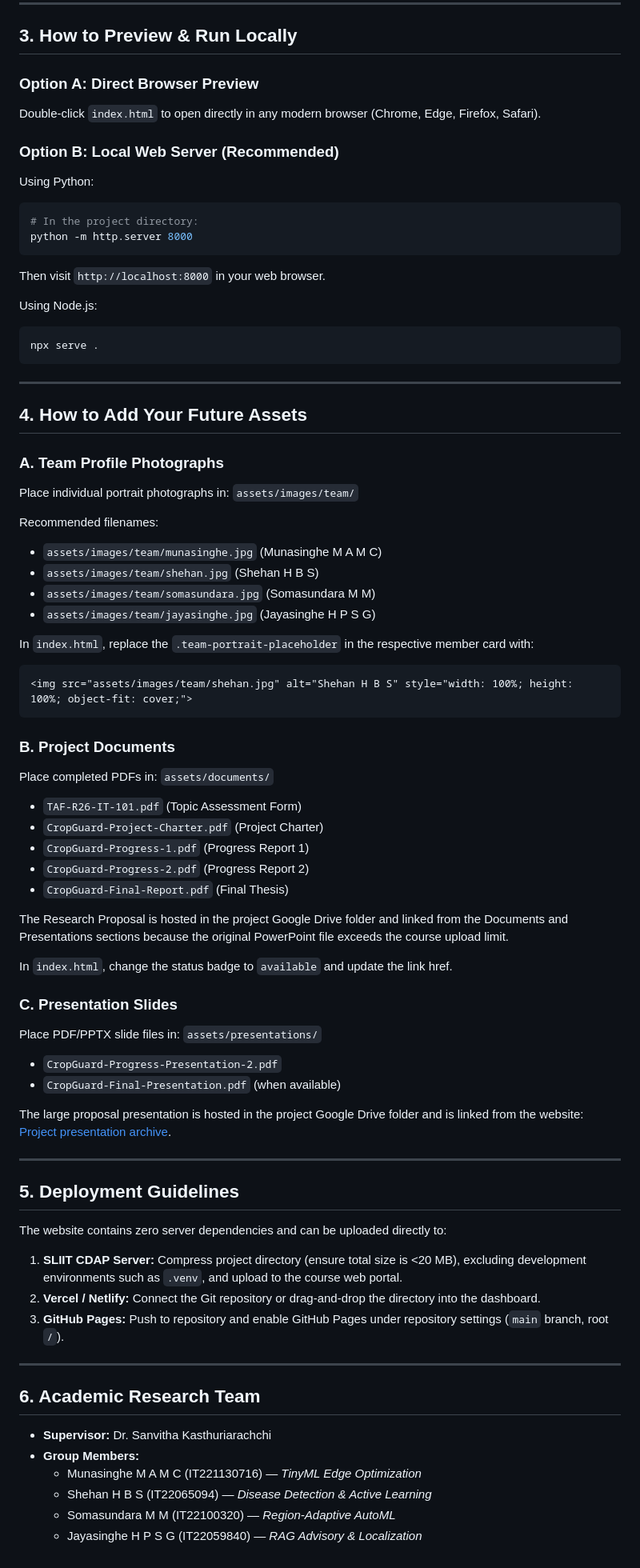
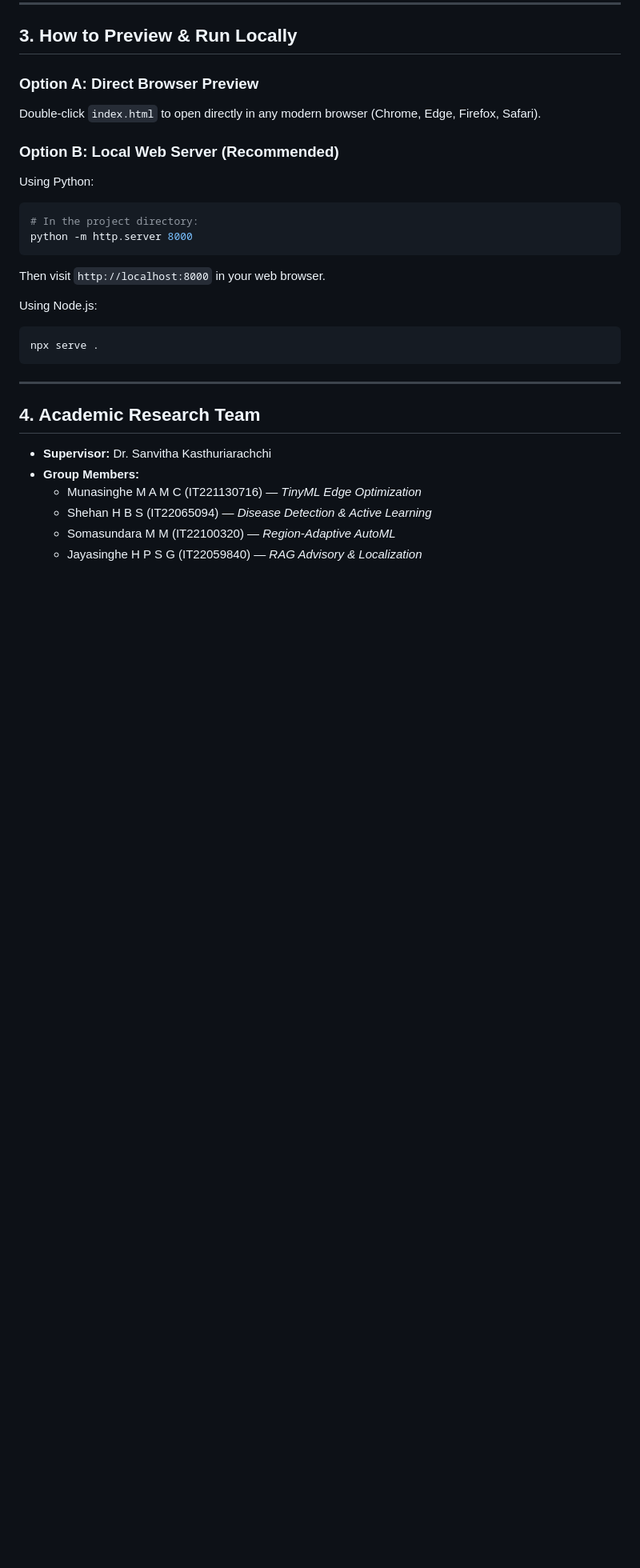
Before and after one commit to Senitha-Shehan/R26-IT-101-WebSite, a Markdown page: Website/README.md, the part around one of its changes. Shown at 80% size. GitHub-like rendering; blank space fills up the shorter version.

````diff
--- a/Website/README.md
+++ b/Website/README.md
@@ -79,59 +74,7 @@ npx serve .
 
 ---
 
-## 4. How to Add Your Future Assets
-
-### A. Team Profile Photographs
-Place individual portrait photographs in:
-`assets/images/team/`
-
-Recommended filenames:
-- `assets/images/team/munasinghe.jpg` (Munasinghe M A M C)
-- `assets/images/team/shehan.jpg` (Shehan H B S)
-- `assets/images/team/somasundara.jpg` (Somasundara M M)
-- `assets/images/team/jayasinghe.jpg` (Jayasinghe H P S G)
-
-In `index.html`, replace the `.team-portrait-placeholder` in the respective member card with:
-```html
-<img src="assets/images/team/shehan.jpg" alt="Shehan H B S" style="width: 100%; height: 100%; object-fit: cover;">
-```
-
-### B. Project Documents
-Place completed PDFs in:
-`assets/documents/`
-- `TAF-R26-IT-101.pdf` (Topic Assessment Form)
-- `CropGuard-Project-Charter.pdf` (Project Charter)
-- `CropGuard-Progress-1.pdf` (Progress Report 1)
-- `CropGuard-Progress-2.pdf` (Progress Report 2)
-- `CropGuard-Final-Report.pdf` (Final Thesis)
-
-The Research Proposal is hosted in the project Google Drive folder and linked from the Documents and Presentations
-sections because the original PowerPoint file exceeds the course upload limit.
-
-In `index.html`, change the status badge to `available` and update the link href.
-
-### C. Presentation Slides
-Place PDF/PPTX slide files in:
-`assets/presentations/`
-- `CropGuard-Progress-Presentation-2.pdf`
-- `CropGuard-Final-Presentation.pdf` (when available)
-
-The large proposal presentation is hosted in the project Google Drive folder and is linked from the website:
-[Project presentation archive](https://drive.google.com/drive/folders/1a2jL0pgvp6hBB4UEqDQ1yDNwt_mgo2DN?usp=drive_link).
-
----
-
-## 5. Deployment Guidelines
-
-The website contains zero server dependencies and can be uploaded directly to:
-1. **SLIIT CDAP Server:** Compress project directory (ensure total size is &lt;20 MB), excluding development environments
-   such as `.venv`, and upload to the course web portal.
-2. **Vercel / Netlify:** Connect the Git repository or drag-and-drop the directory into the dashboard.
-3. **GitHub Pages:** Push to repository and enable GitHub Pages under repository settings (`main` branch, root `/`).
-
----
-
-## 6. Academic Research Team
+## 4. Academic Research Team
 
 - **Supervisor:** Dr. Sanvitha Kasthuriarachchi
 - **Group Members:**
````
Also changed, not shown: other parts of Website/README.md (+4 -9 lines).
